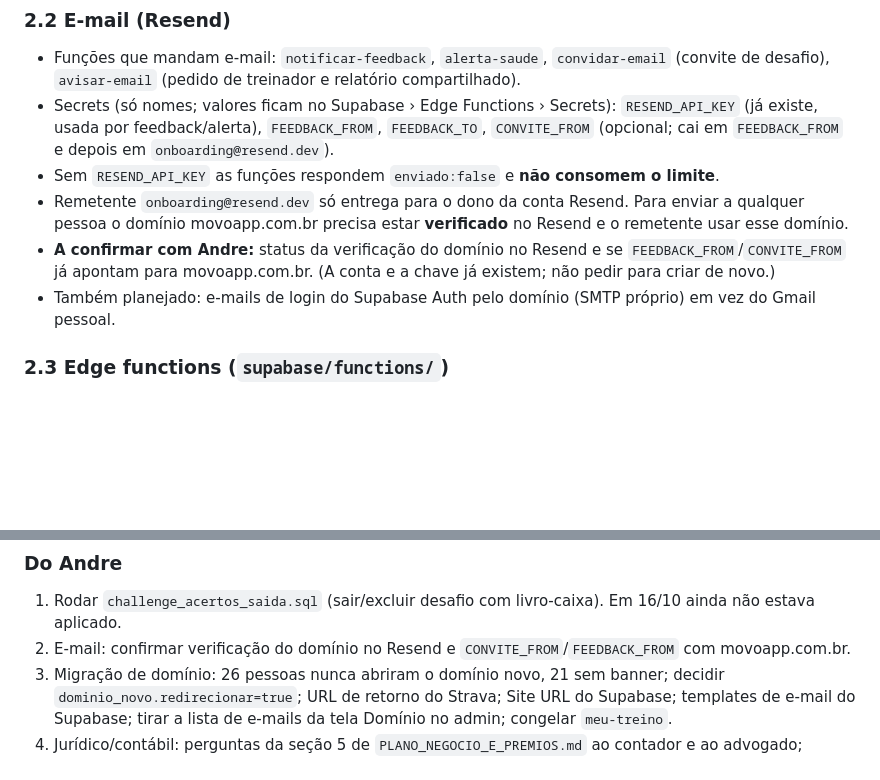
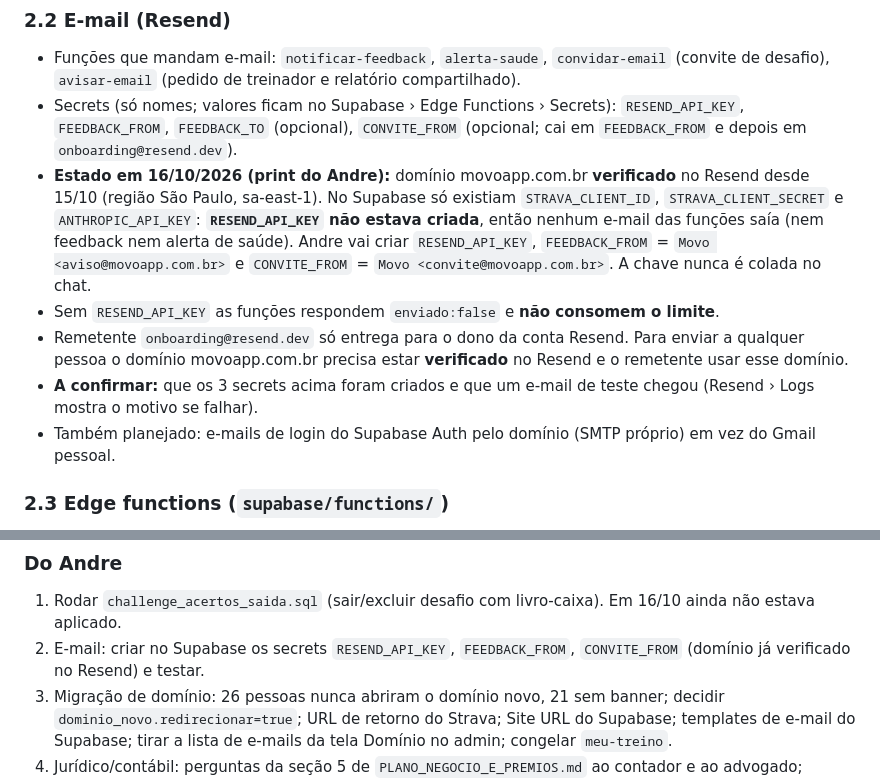
Before and after one commit to DursoAndre/movo-app, a Markdown page: docs/ARQUITETURA_E_DECISOES.md, 2 parts joined by grey strips. GitHub-like rendering; blank space fills up the shorter version.

Commit message:
Docs: estado real do Resend (dominio verificado, secrets ainda faltam)
Co-Authored-By: Claude Sonnet 5.5 <noreply@anthropic.com>
Claude-Session: https://claude.ai/code/session_015cVe1JQ2CUkwbA3tfmAsiv

```diff
--- a/docs/ARQUITETURA_E_DECISOES.md
+++ b/docs/ARQUITETURA_E_DECISOES.md
@@ -37,10 +37,11 @@ PWA de treino em português do Brasil. Tudo num lugar só: musculação (fichas,
 
 ### 2.2 E-mail (Resend)
 - Funções que mandam e-mail: `notificar-feedback`, `alerta-saude`, `convidar-email` (convite de desafio), `avisar-email` (pedido de treinador e relatório compartilhado).
-- Secrets (só nomes; valores ficam no Supabase › Edge Functions › Secrets): `RESEND_API_KEY` (já existe, usada por feedback/alerta), `FEEDBACK_FROM`, `FEEDBACK_TO`, `CONVITE_FROM` (opcional; cai em `FEEDBACK_FROM` e depois em `onboarding@resend.dev`).
+- Secrets (só nomes; valores ficam no Supabase › Edge Functions › Secrets): `RESEND_API_KEY`, `FEEDBACK_FROM`, `FEEDBACK_TO` (opcional), `CONVITE_FROM` (opcional; cai em `FEEDBACK_FROM` e depois em `onboarding@resend.dev`).
+- **Estado em 16/10/2026 (print do Andre):** domínio movoapp.com.br **verificado** no Resend desde 15/10 (região São Paulo, sa-east-1). No Supabase só existiam `STRAVA_CLIENT_ID`, `STRAVA_CLIENT_SECRET` e `ANTHROPIC_API_KEY`: **`RESEND_API_KEY` não estava criada**, então nenhum e-mail das funções saía (nem feedback nem alerta de saúde). Andre vai criar `RESEND_API_KEY`, `FEEDBACK_FROM` = `Movo <aviso@movoapp.com.br>` e `CONVITE_FROM` = `Movo <convite@movoapp.com.br>`. A chave nunca é colada no chat.
 - Sem `RESEND_API_KEY` as funções respondem `enviado:false` e **não consomem o limite**.
 - Remetente `onboarding@resend.dev` só entrega para o dono da conta Resend. Para enviar a qualquer pessoa o domínio movoapp.com.br precisa estar **verificado** no Resend e o remetente usar esse domínio.
-- **A confirmar com Andre:** status da verificação do domínio no Resend e se `FEEDBACK_FROM`/`CONVITE_FROM` já apontam para movoapp.com.br. (A conta e a chave já existem; não pedir para criar de novo.)
+- **A confirmar:** que os 3 secrets acima foram criados e que um e-mail de teste chegou (Resend › Logs mostra o motivo se falhar).
 - Também planejado: e-mails de login do Supabase Auth pelo domínio (SMTP próprio) em vez do Gmail pessoal.
 
 ### 2.3 Edge functions (`supabase/functions/`)
@@ -114,7 +115,7 @@ Marcos recentes:
 
 ### Do Andre
 1. Rodar `challenge_acertos_saida.sql` (sair/excluir desafio com livro-caixa). Em 16/10 ainda não estava aplicado.
-2. E-mail: confirmar verificação do domínio no Resend e `CONVITE_FROM`/`FEEDBACK_FROM` com movoapp.com.br.
+2. E-mail: criar no Supabase os secrets `RESEND_API_KEY`, `FEEDBACK_FROM`, `CONVITE_FROM` (domínio já verificado no Resend) e testar.
 3. Migração de domínio: 26 pessoas nunca abriram o domínio novo, 21 sem banner; decidir `dominio_novo.redirecionar=true`; URL de retorno do Strava; Site URL do Supabase; templates de e-mail do Supabase; tirar a lista de e-mails da tela Domínio no admin; congelar `meu-treino`.
 4. Jurídico/contábil: perguntas da seção 5 de `PLANO_NEGOCIO_E_PREMIOS.md` ao contador e ao advogado; revisão legal antes de abrir recursos com dinheiro; teste de validação de venda.
 5. Responder: o fallback de grupo pequeno em desafios é "tudo para o 1º e o último paga"?
```
